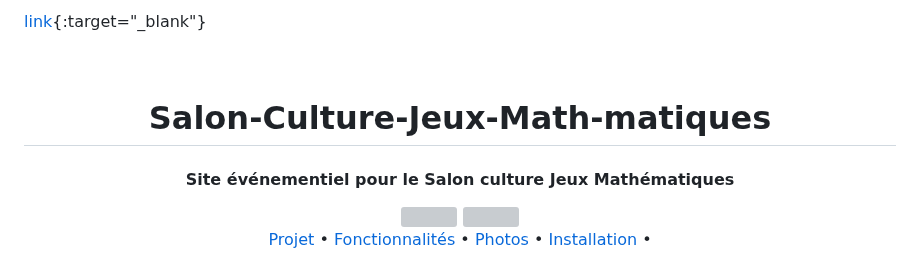
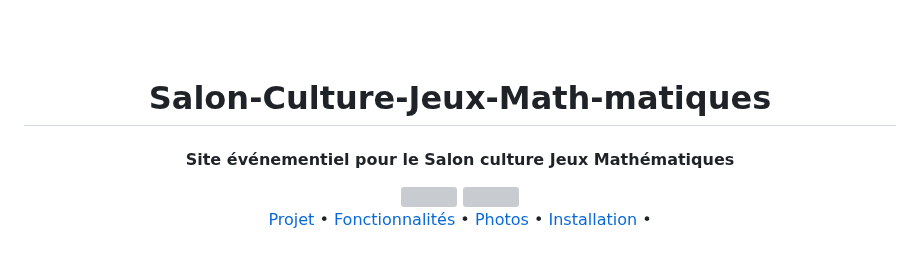
Before and after one commit to Sosofianee/Salon-Culture-Jeux-Math-matiques, a Markdown page: README.md, the part around one of its changes. GitHub-like rendering; grey boxes are pictures that could not be loaded.

```diff
--- a/README.md
+++ b/README.md
@@ -1,4 +1,4 @@
-[link](url){:target="_blank"}
+
 
 <h1 align="center">
   <br>
```
Also changed, not shown: other parts of README.md (+2 -2 lines).
